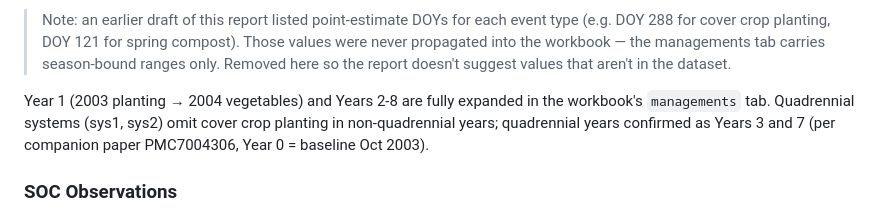
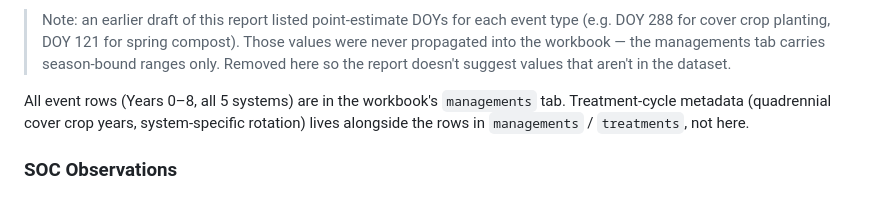
Before and after one commit to ccmmf/uncertainty, a Markdown page: data_raw/white_salinas_2020/data_entry_report.md, the part around the change. GitHub-like rendering.

Commit message:
Drop CSV refs and treatment-cycle details from report; point to workbook tabs

```diff
--- a/data_raw/white_salinas_2020/data_entry_report.md
+++ b/data_raw/white_salinas_2020/data_entry_report.md
@@ -49,11 +49,10 @@ instead of pinning to an invented day.
 > managements tab carries season-bound ranges only. Removed here so the
 > report doesn't suggest values that aren't in the dataset.
 
-Year 1 (2003 planting → 2004 vegetables) and Years 2-8 are fully expanded
-in the workbook's `managements` tab. Quadrennial systems (sys1, sys2) omit
-cover crop planting in non-quadrennial years; quadrennial years confirmed
-as Years 3 and 7 (per companion paper PMC7004306, Year 0 = baseline Oct
-2003).
+All event rows (Years 0–8, all 5 systems) are in the workbook's
+`managements` tab. Treatment-cycle metadata (quadrennial cover crop years,
+system-specific rotation) lives alongside the rows in `managements` /
+`treatments`, not here.
 
 ### SOC Observations
 The paper reports annual SOC stock measurements (0–30 cm, Mg ha⁻¹) for Years 0–8
```
